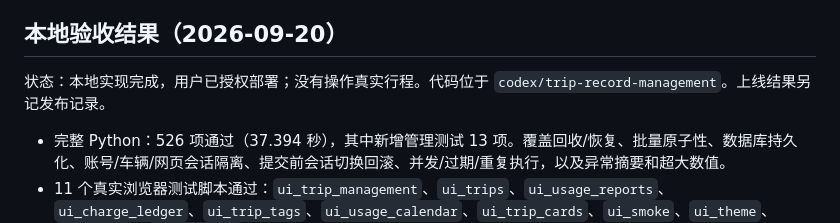
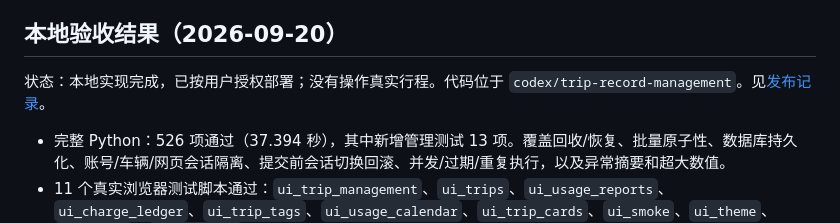
Before and after one commit to Ross98/Zeekr, a Markdown page: docs/trip-record-management-2026-09-20.md, the part around the change. GitHub-like rendering.

Commit message:
docs: record verified trip management deployment

```diff
--- a/docs/trip-record-management-2026-09-20.md
+++ b/docs/trip-record-management-2026-09-20.md
@@ -31,7 +31,7 @@
 
 ## 本地验收结果（2026-09-20）
 
-状态：本地实现完成，用户已授权部署；没有操作真实行程。代码位于 `codex/trip-record-management`。上线结果另记发布记录。
+状态：本地实现完成，已按用户授权部署；没有操作真实行程。代码位于 `codex/trip-record-management`。见[发布记录](trip-record-management-release-2026-09-20.md)。
 
 - 完整 Python：526 项通过（37.394 秒），其中新增管理测试 13 项。覆盖回收/恢复、批量原子性、数据库持久化、账号/车辆/网页会话隔离、提交前会话切换回滚、并发/过期/重复执行，以及异常摘要和超大数值。
 - 11 个真实浏览器测试脚本通过：`ui_trip_management`、`ui_trips`、`ui_usage_reports`、`ui_charge_ledger`、`ui_trip_tags`、`ui_usage_calendar`、`ui_trip_cards`、`ui_smoke`、`ui_theme`、`ui_energy`、`ui_overview`。
```
Also changed, not shown: docs/trip-record-management-release-2026-09-20.md (added, +63 -0 lines).
